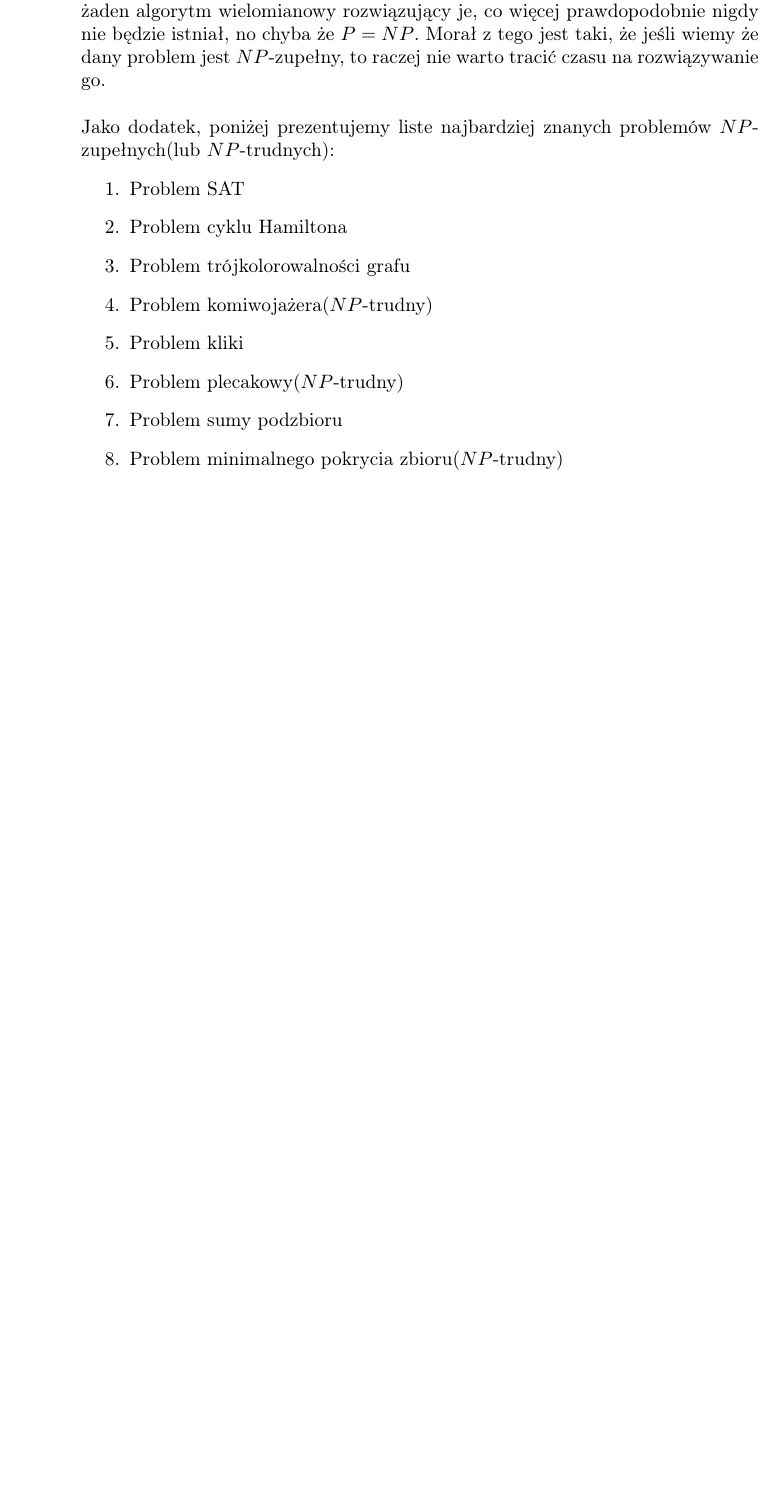
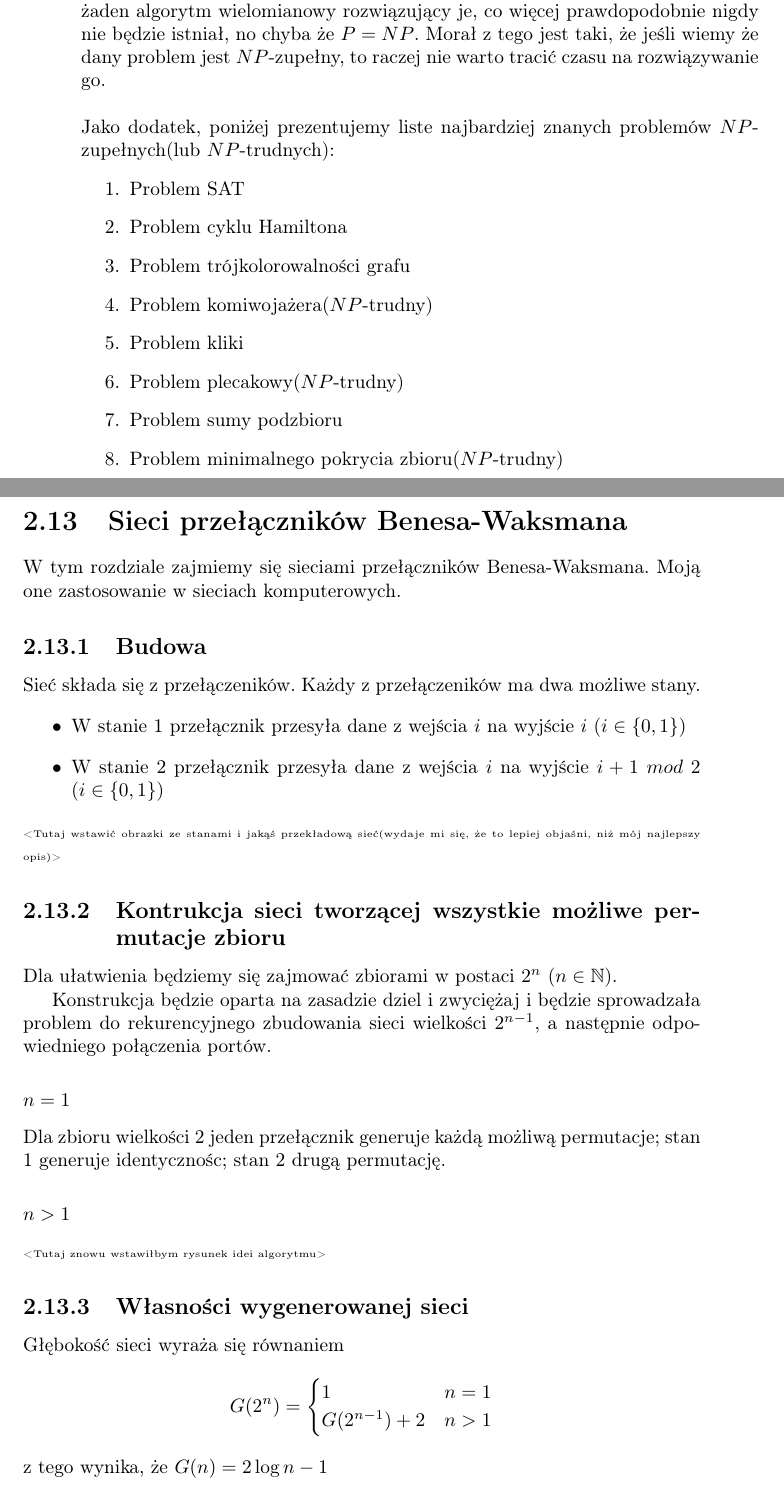
Before and after one commit to wesolyfoton/aisd-skrypt, a LaTeX book (skrypt.tex, which reads siecibenesa.tex): part of page 42 of 44 before the commit and two parts of pages 42 and 43 of 46 after it, the two joined at a grey line, cut so that both start at the same text, the shorter picture padded with empty space. Compiled offline with pdfLaTeX.

Commit message:
Sieci benesa

```diff
--- /dev/null
+++ b/siecibenesa.tex
@@ -0,0 +1,34 @@
+\section{Sieci przełączników Benesa-Waksmana}
+
+\label{sec:siecibenesa}
+
+W tym rozdziale zajmiemy się sieciami przełączników Benesa-Waksmana. Moją one zastosowanie w sieciach komputerowych.
+
+\subsection{Budowa}
+Sieć składa się z przełączeników.
+Każdy z przełączeników ma dwa możliwe stany.
+\begin{itemize}
+  \item W stanie 1 przełącznik przesyła dane z wejścia $i$ na wyjście $i$ ($i \in \left \{ 0, 1 \right \}$)
+  \item W stanie 2 przełącznik przesyła dane z wejścia $i$ na wyjście $i + 1~mod~2$ ($i \in \left \{ 0, 1 \right \}$)
+\end{itemize}
+{\tiny<Tutaj wstawić obrazki ze stanami i jakąś przekładową sieć(wydaje mi się, że to lepiej objaśni, niż mój najlepszy opis)>}
+
+\subsection{Kontrukcja sieci tworzącej wszystkie możliwe permutacje zbioru}
+Dla ułatwienia będziemy się zajmować zbiorami w postaci $2^n$ ($n \in \mathbb{N}$).
+
+Konstrukcja będzie oparta na zasadzie dziel i zwyciężaj i będzie sprowadzała problem do rekurencyjnego zbudowania sieci wielkości $2^{n-1}$,
+a następnie odpowiedniego połączenia portów.
+\subsubsection{$n = 1$}
+Dla zbioru wielkości 2 jeden przełącznik generuje każdą możliwą permutacje; stan 1 generuje identycznośc; stan 2 drugą permutację.
+\subsubsection{$n > 1$}
+{\tiny<Tutaj znowu wstawiłbym rysunek idei algorytmu>}
+\subsection{Własności wygenerowanej sieci}
+Głębokość sieci wyraża się równaniem
+$$
+ G(2^n) =
+  \begin{cases}
+   1 & n = 1 \\
+   G(2^{n - 1}) + 2 & n > 1
+  \end{cases}
+$$
+z tego wynika, że $G(n) = 2 \log n - 1$
```
Also changed, not shown: skrypt.tex (+2 -0 lines), skrypt.pdf, siecibenesa.tex (16 more changed lines).
